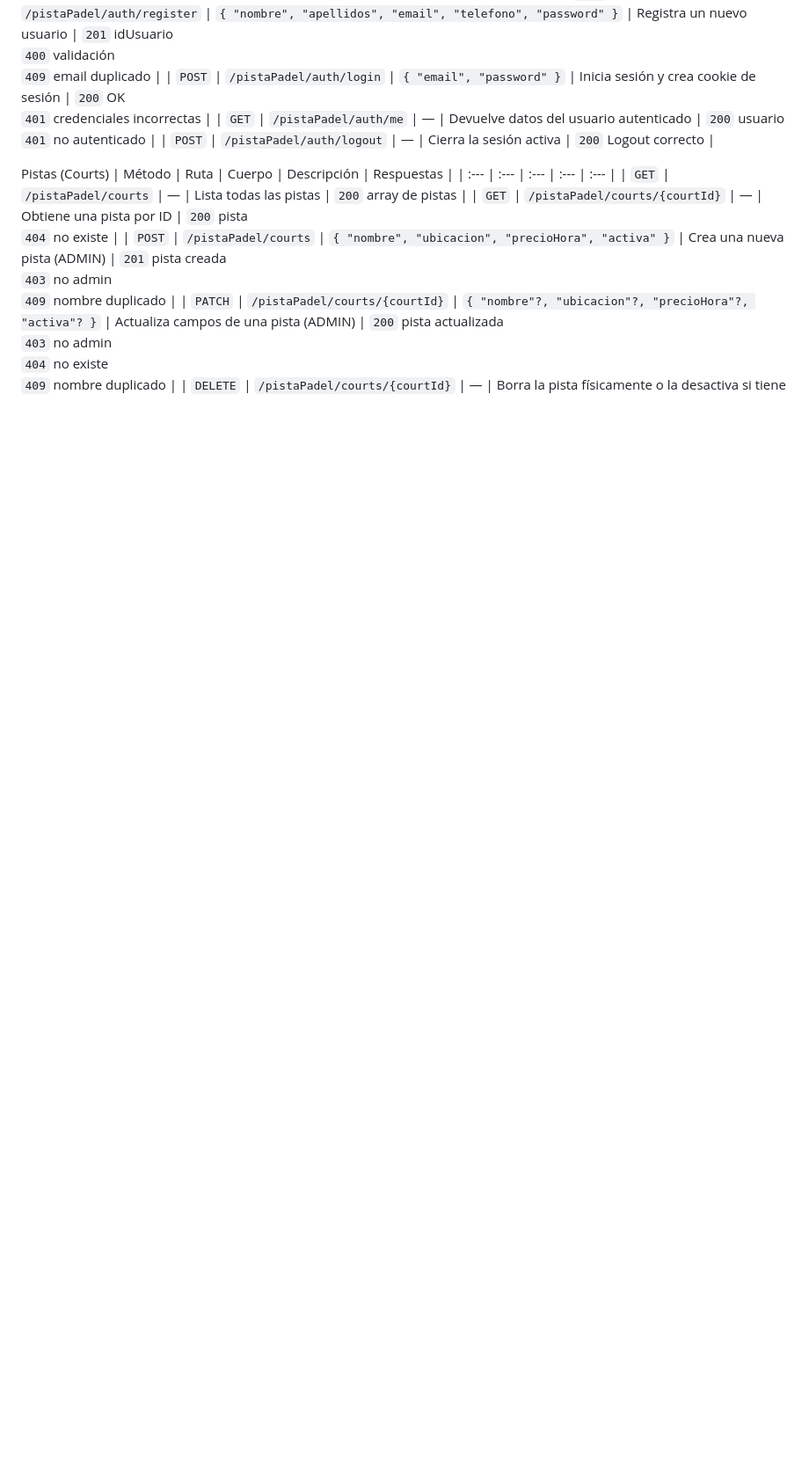
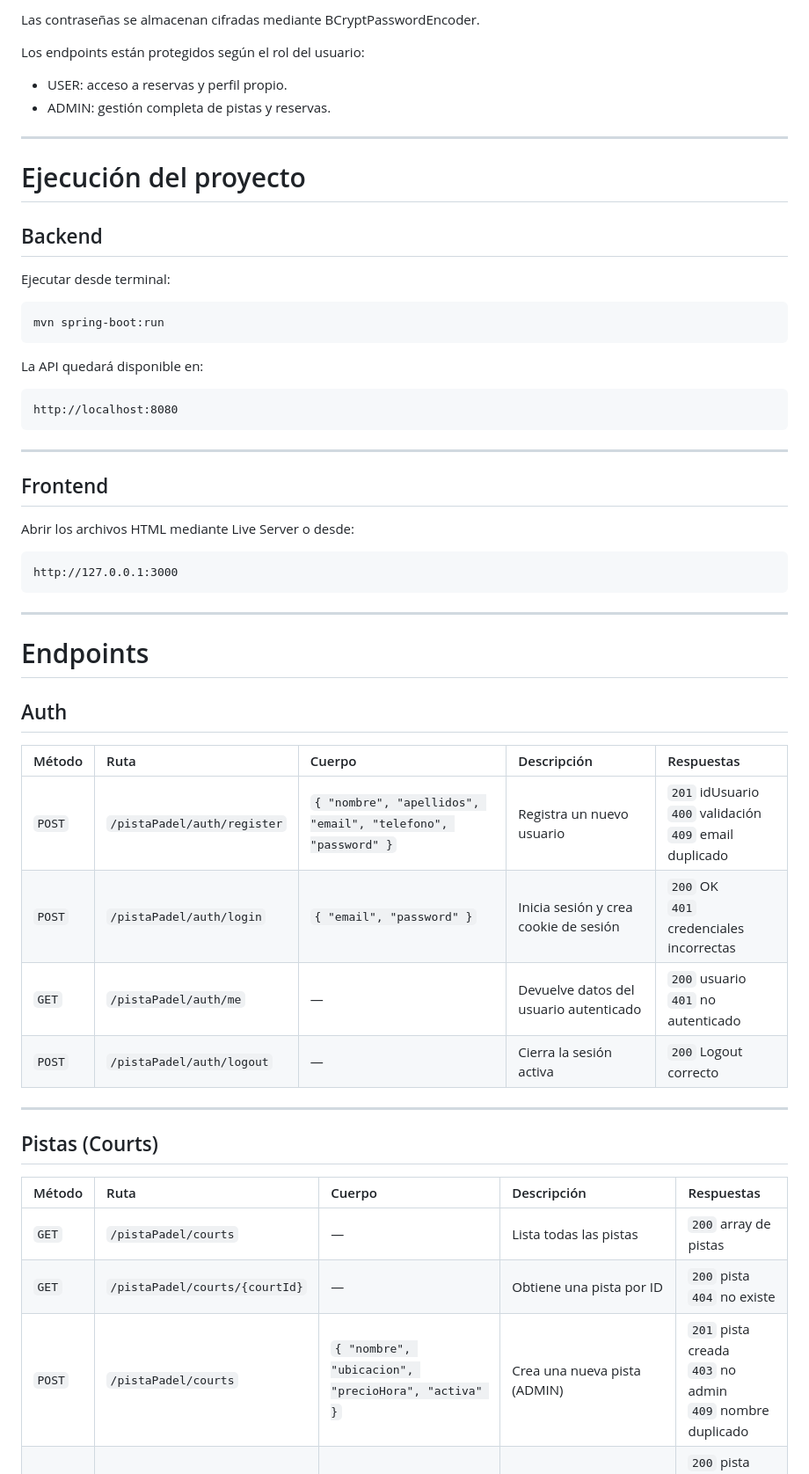
Before and after one commit to EvaMovilla/pista-padel-main, a Markdown page: README.md, the part around one of its changes. Shown at 88% size. Drawn GitHub-style; blank space fills up the shorter version.

````diff
--- a/README.md
+++ b/README.md
@@ -21,3 +69,44 @@ User: SA / Password: (vacío)
+Las contraseñas se almacenan cifradas mediante BCryptPasswordEncoder.
+
+Los endpoints están protegidos según el rol del usuario:
+
+- USER: acceso a reservas y perfil propio.
+- ADMIN: gestión completa de pistas y reservas.
+
+---
+
+# Ejecución del proyecto
+
+## Backend
+
+Ejecutar desde terminal:
+
+```bash
+mvn spring-boot:run
+```
+
+La API quedará disponible en:
+
+```text
+http://localhost:8080
+```
+
+---
+
+## Frontend
+
+Abrir los archivos HTML mediante Live Server o desde:
+
+```text
+http://127.0.0.1:3000
+```
+
+---
+
+# Endpoints
+
+## Auth
+
 | Método | Ruta | Cuerpo | Descripción | Respuestas |
 | :--- | :--- | :--- | :--- | :--- |
 | `POST` | `/pistaPadel/auth/register` | `{ "nombre", "apellidos", "email", "telefono", "password" }` | Registra un nuevo usuario | `201` idUsuario <br> `400` validación <br> `409` email duplicado |
@@ -25,7 +114,10 @@ User: SA / Password: (vacío)
 | `GET` | `/pistaPadel/auth/me` | — | Devuelve datos del usuario autenticado | `200` usuario <br> `401` no autenticado |
 | `POST` | `/pistaPadel/auth/logout` | — | Cierra la sesión activa | `200` Logout correcto |
 
-Pistas (Courts)
+---
+
+## Pistas (Courts)
+
 | Método | Ruta | Cuerpo | Descripción | Respuestas |
 | :--- | :--- | :--- | :--- | :--- |
 | `GET` | `/pistaPadel/courts` | — | Lista todas las pistas | `200` array de pistas |
````
Also changed, not shown: other parts of README.md (+147 -23 lines).
